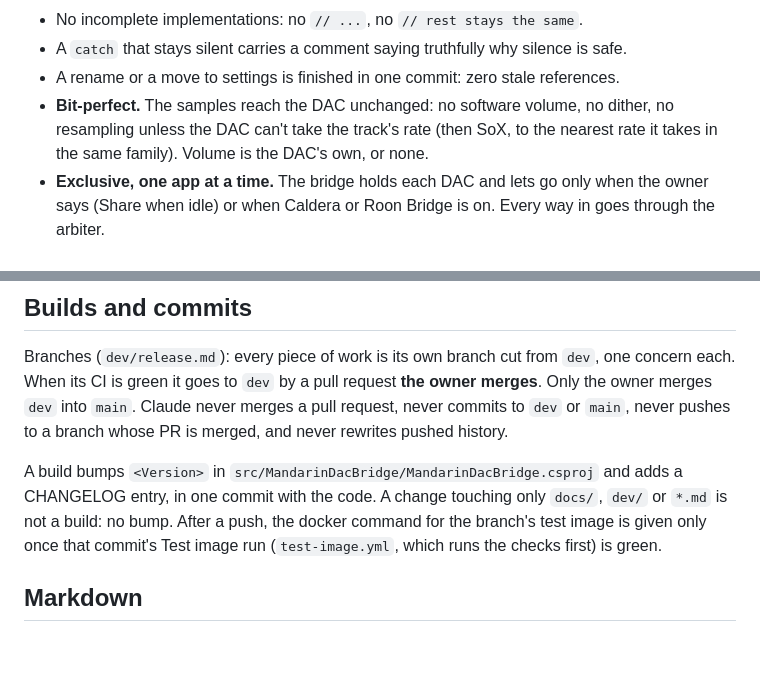
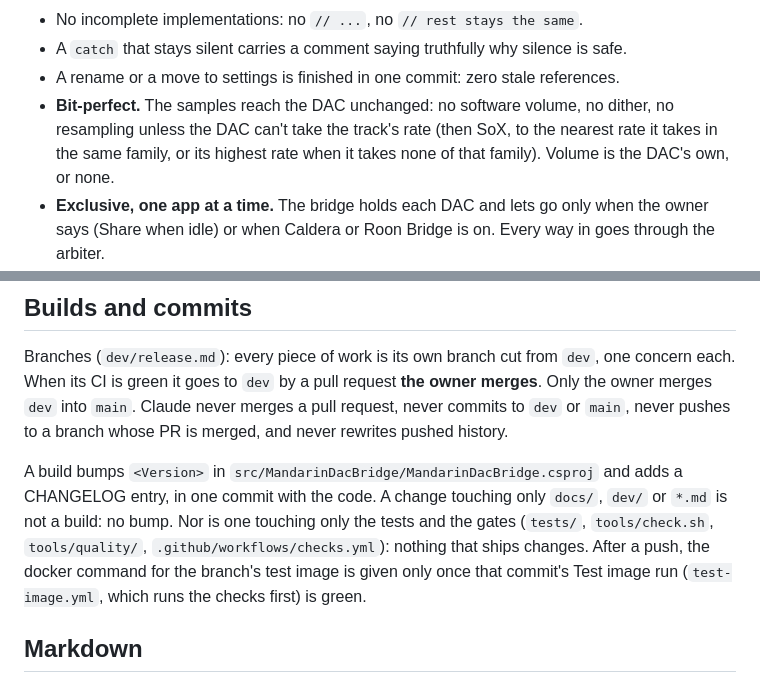
Before and after one commit to meltface-80/Mandarin-DAC-Bridge, a Markdown page: CLAUDE.md, 2 parts joined by grey strips. Rendered like a GitHub page; blank space fills up the shorter version.

```diff
--- a/CLAUDE.md
+++ b/CLAUDE.md
@@ -43,7 +43,7 @@ the code stands, with a true `Justification`; if one seems necessary, ask first.
 - A rename or a move to settings is finished in one commit: zero stale references.
 - **Bit-perfect.** The samples reach the DAC unchanged: no software volume, no dither, no resampling
   unless the DAC can't take the track's rate (then SoX, to the nearest rate it takes in the same
-  family). Volume is the DAC's own, or none.
+  family, or its highest rate when it takes none of that family). Volume is the DAC's own, or none.
 - **Exclusive, one app at a time.** The bridge holds each DAC and lets go only when the owner says
   (Share when idle) or when Caldera or Roon Bridge is on. Every way in goes through the arbiter.
 - **Volume safety.** The bridge never raises a DAC's volume by itself: no level is applied at start
@@ -91,7 +91,8 @@ never pushes to a branch whose PR is merged, and never rewrites pushed history.
 
 A build bumps `<Version>` in `src/MandarinDacBridge/MandarinDacBridge.csproj` and adds a CHANGELOG
 entry, in one commit with the code. A change touching only `docs/`, `dev/` or `*.md` is not a build:
-no bump. After a push, the docker command for the branch's test image is given only once that
+no bump. Nor is one touching only the tests and the gates (`tests/`, `tools/check.sh`,
+`tools/quality/`, `.github/workflows/checks.yml`): nothing that ships changes. After a push, the docker command for the branch's test image is given only once that
 commit's Test image run (`test-image.yml`, which runs the checks first) is green.
 
 ## Markdown
```
Also changed, not shown: README.md (+2 -1 lines), dev/release.md (+7 -0 lines).
